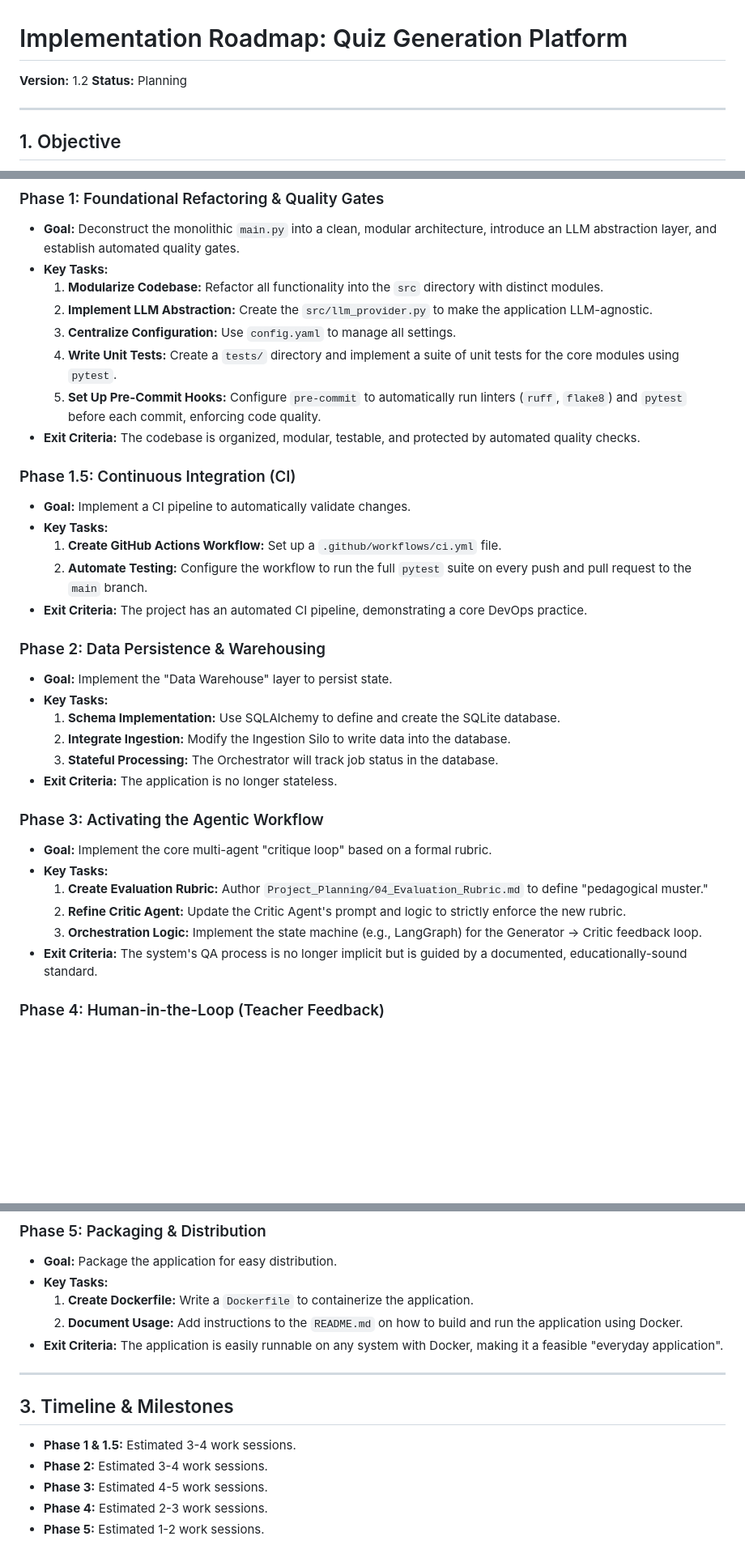
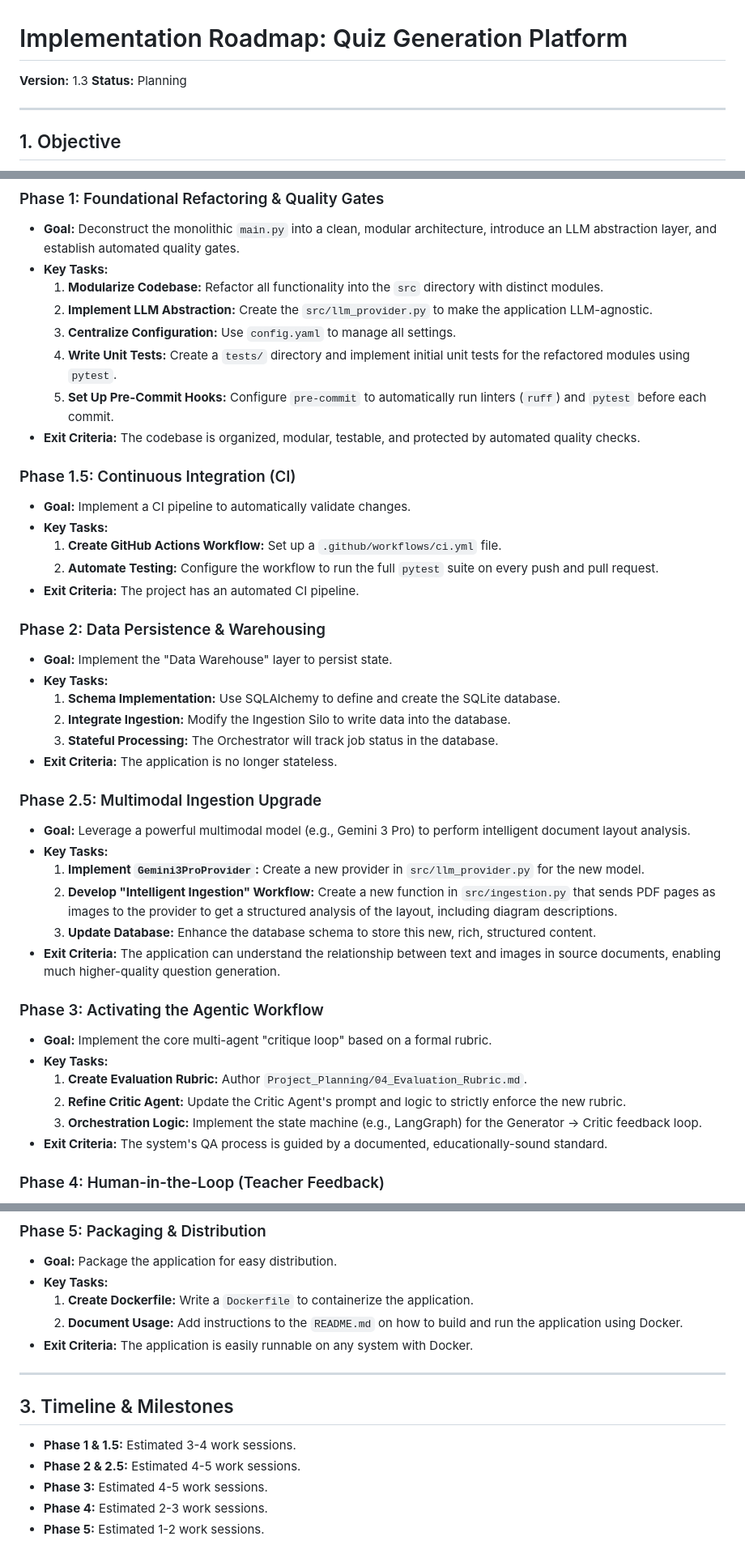
Before and after one commit to Robyn-Collie/QuizWeaver, a Markdown page: Project_Planning/02_Implementation_Roadmap.md, 3 parts joined by grey strips. Shown: that part at 81% size. Rendered like a GitHub page; blank space fills up the shorter version.

```diff
--- a/Project_Planning/02_Implementation_Roadmap.md
+++ b/Project_Planning/02_Implementation_Roadmap.md
@@ -1,6 +1,6 @@
 # Implementation Roadmap: Quiz Generation Platform
 
-**Version:** 1.2
+**Version:** 1.3
 **Status:** Planning
 
 ---
@@ -19,16 +19,16 @@ This roadmap outlines the phased development plan to transition the Quiz Retake
     1.  **Modularize Codebase:** Refactor all functionality into the `src` directory with distinct modules.
     2.  **Implement LLM Abstraction:** Create the `src/llm_provider.py` to make the application LLM-agnostic.
     3.  **Centralize Configuration:** Use `config.yaml` to manage all settings.
-    4.  **Write Unit Tests:** Create a `tests/` directory and implement a suite of unit tests for the core modules using `pytest`.
-    5.  **Set Up Pre-Commit Hooks:** Configure `pre-commit` to automatically run linters (`ruff`, `flake8`) and `pytest` before each commit, enforcing code quality.
+    4.  **Write Unit Tests:** Create a `tests/` directory and implement initial unit tests for the refactored modules using `pytest`.
+    5.  **Set Up Pre-Commit Hooks:** Configure `pre-commit` to automatically run linters (`ruff`) and `pytest` before each commit.
 *   **Exit Criteria:** The codebase is organized, modular, testable, and protected by automated quality checks.
 
 ### Phase 1.5: Continuous Integration (CI)
 *   **Goal:** Implement a CI pipeline to automatically validate changes.
 *   **Key Tasks:**
     1.  **Create GitHub Actions Workflow:** Set up a `.github/workflows/ci.yml` file.
-    2.  **Automate Testing:** Configure the workflow to run the full `pytest` suite on every push and pull request to the `main` branch.
-*   **Exit Criteria:** The project has an automated CI pipeline, demonstrating a core DevOps practice.
+    2.  **Automate Testing:** Configure the workflow to run the full `pytest` suite on every push and pull request.
+*   **Exit Criteria:** The project has an automated CI pipeline.
 
 ### Phase 2: Data Persistence & Warehousing
 *   **Goal:** Implement the "Data Warehouse" layer to persist state.
@@ -38,13 +38,21 @@ This roadmap outlines the phased development plan to transition the Quiz Retake
     3.  **Stateful Processing:** The Orchestrator will track job status in the database.
 *   **Exit Criteria:** The application is no longer stateless.
 
+### Phase 2.5: Multimodal Ingestion Upgrade
+*   **Goal:** Leverage a powerful multimodal model (e.g., Gemini 3 Pro) to perform intelligent document layout analysis.
+*   **Key Tasks:**
+    1.  **Implement `Gemini3ProProvider`:** Create a new provider in `src/llm_provider.py` for the new model.
+    2.  **Develop "Intelligent Ingestion" Workflow:** Create a new function in `src/ingestion.py` that sends PDF pages as images to the provider to get a structured analysis of the layout, including diagram descriptions.
+    3.  **Update Database:** Enhance the database schema to store this new, rich, structured content.
+*   **Exit Criteria:** The application can understand the relationship between text and images in source documents, enabling much higher-quality question generation.
+
 ### Phase 3: Activating the Agentic Workflow
 *   **Goal:** Implement the core multi-agent "critique loop" based on a formal rubric.
 *   **Key Tasks:**
-    1.  **Create Evaluation Rubric:** Author `Project_Planning/04_Evaluation_Rubric.md` to define "pedagogical muster."
+    1.  **Create Evaluation Rubric:** Author `Project_Planning/04_Evaluation_Rubric.md`.
     2.  **Refine Critic Agent:** Update the Critic Agent's prompt and logic to strictly enforce the new rubric.
     3.  **Orchestration Logic:** Implement the state machine (e.g., LangGraph) for the Generator -> Critic feedback loop.
-*   **Exit Criteria:** The system's QA process is no longer implicit but is guided by a documented, educationally-sound standard.
+*   **Exit Criteria:** The system's QA process is guided by a documented, educationally-sound standard.
 
 ### Phase 4: Human-in-the-Loop (Teacher Feedback)
 *   **Goal:** Introduce the interactive feedback session.
@@ -59,14 +67,14 @@ This roadmap outlines the phased development plan to transition the Quiz Retake
 *   **Key Tasks:**
     1.  **Create Dockerfile:** Write a `Dockerfile` to containerize the application.
     2.  **Document Usage:** Add instructions to the `README.md` on how to build and run the application using Docker.
-*   **Exit Criteria:** The application is easily runnable on any system with Docker, making it a feasible "everyday application".
+*   **Exit Criteria:** The application is easily runnable on any system with Docker.
 
 ---
 
 ## 3. Timeline & Milestones
 
 *   **Phase 1 & 1.5:** Estimated 3-4 work sessions.
-*   **Phase 2:** Estimated 3-4 work sessions.
+*   **Phase 2 & 2.5:** Estimated 4-5 work sessions.
 *   **Phase 3:** Estimated 4-5 work sessions.
 *   **Phase 4:** Estimated 2-3 work sessions.
 *   **Phase 5:** Estimated 1-2 work sessions.
```
Also changed, not shown: Project_Planning/01_System_Architecture.md (+30 -46 lines).
